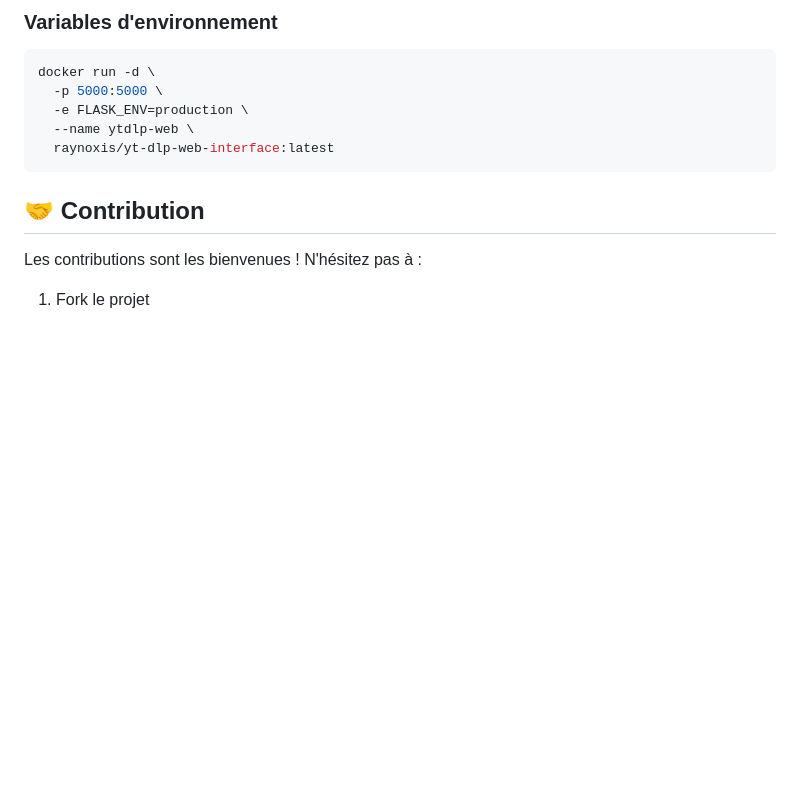
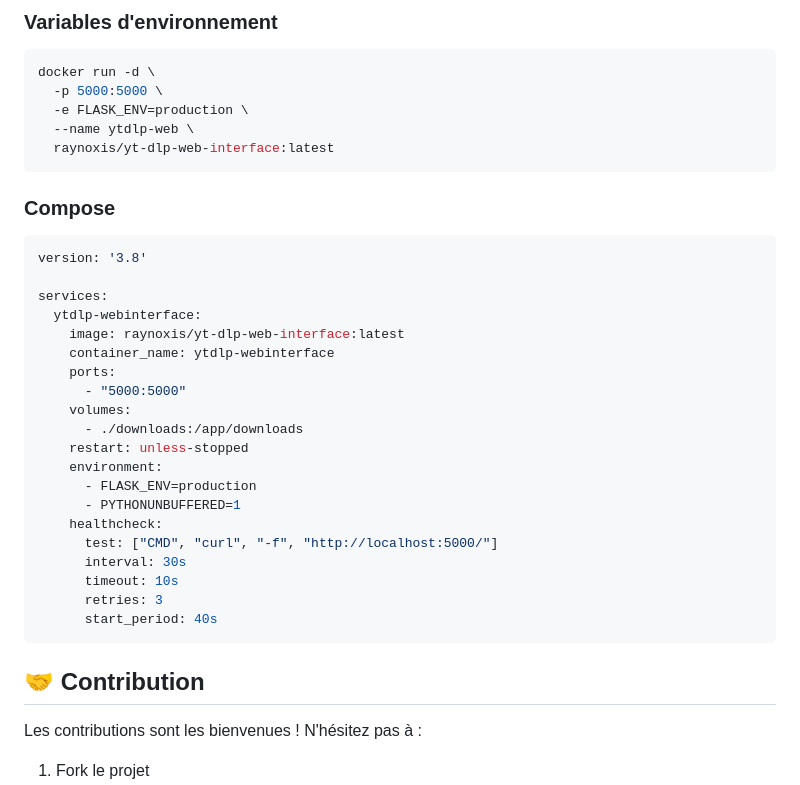
Before and after one commit to Raynoxis/yt-dlp-Web-Interface, a Markdown page: README.md, the part around the change printed below. GitHub-like rendering; blank space fills up the shorter version.

Commit message:
ajust3

````diff
--- a/README.md
+++ b/README.md
@@ -94,6 +95,31 @@ docker run -d \
   --name ytdlp-web \
   raynoxis/yt-dlp-web-interface:latest
 ```
+
+### Compose
+```bash
+version: '3.8'
+
+services:
+  ytdlp-webinterface:
+    image: raynoxis/yt-dlp-web-interface:latest
+    container_name: ytdlp-webinterface
+    ports:
+      - "5000:5000"
+    volumes:
+      - ./downloads:/app/downloads
+    restart: unless-stopped
+    environment:
+      - FLASK_ENV=production
+      - PYTHONUNBUFFERED=1
+    healthcheck:
+      test: ["CMD", "curl", "-f", "http://localhost:5000/"]
+      interval: 30s
+      timeout: 10s
+      retries: 3
+      start_period: 40s
+```
+
 
 ## 🤝 Contribution
 
````
Also changed, not shown: other parts of README.md (+3 -2 lines), docs/screenshots/step1.png (added), docs/screenshots/step2.png (added), docs/screenshots/step3.png (added).
